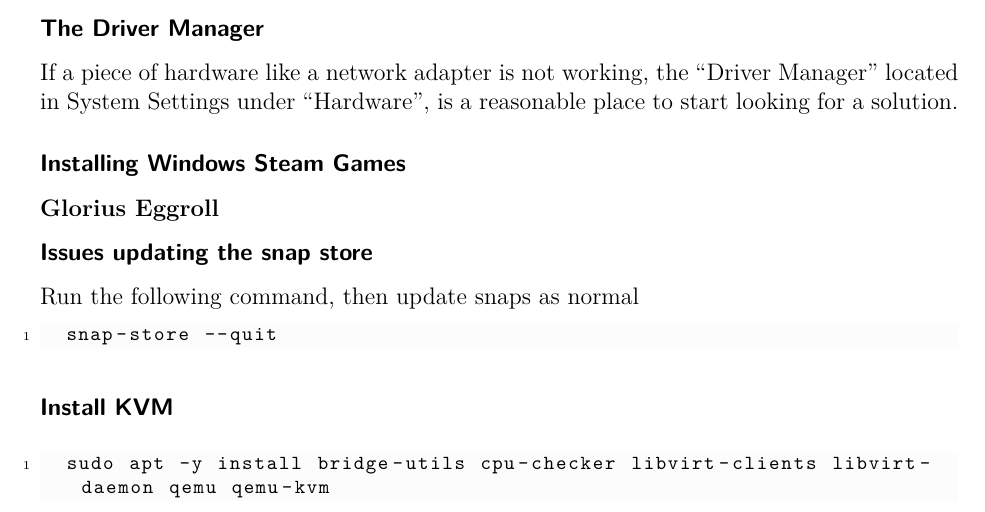
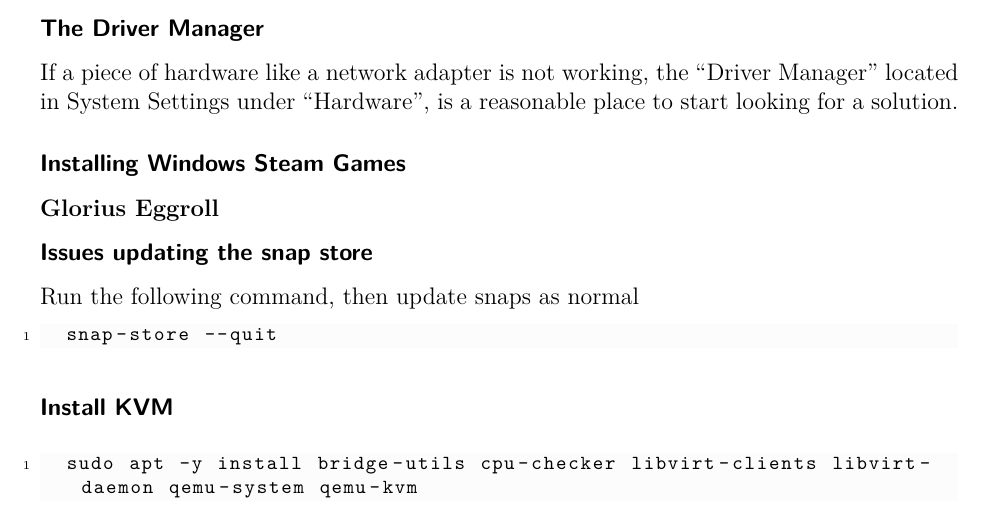
Before and after one commit to WalJT/Random-Kubuntu-Stuff, a LaTeX document (main.tex): part of page 5 of 6, cut so that both start at the same text. Compiled offline with pdfLaTeX.

Commit message:
update kvm packages

```diff
--- a/main.tex
+++ b/main.tex
@@ -338,7 +338,7 @@
 \subsection{Install KVM}
 
 \begin{lstlisting}
-  sudo apt -y install bridge-utils cpu-checker libvirt-clients libvirt-daemon qemu qemu-kvm
+  sudo apt -y install bridge-utils cpu-checker libvirt-clients libvirt-daemon qemu-system qemu-kvm
 \end{lstlisting}
 
 %\noindent\rule{\linewidth}{0.2ex}
```
